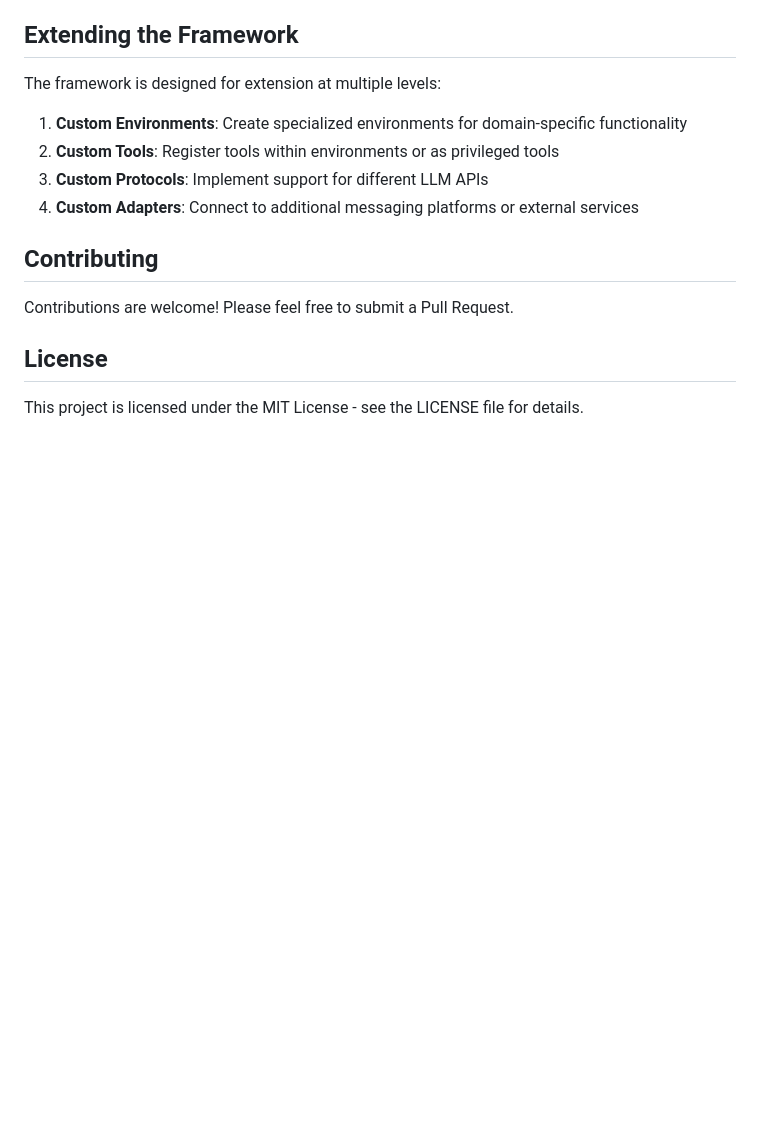
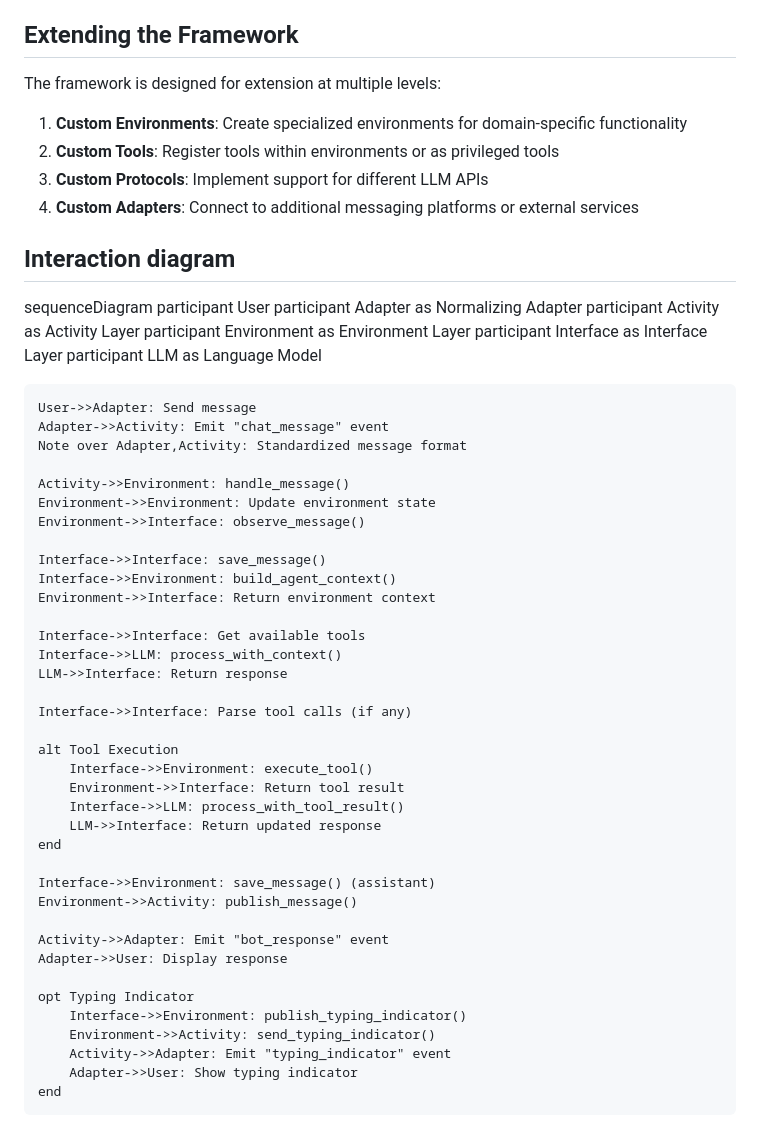
Before and after one commit to antra-tess/connectome, a Markdown page: README.md, the part around the change. Rendered like a GitHub page; blank space fills up the shorter version.

```diff
--- a/README.md
+++ b/README.md
@@ -192,10 +192,49 @@ The framework is designed for extension at multiple levels:
 3. **Custom Protocols**: Implement support for different LLM APIs
 4. **Custom Adapters**: Connect to additional messaging platforms or external services
 
-## Contributing
+## Interaction diagram
+sequenceDiagram
+    participant User
+    participant Adapter as Normalizing Adapter
+    participant Activity as Activity Layer
+    participant Environment as Environment Layer
+    participant Interface as Interface Layer
+    participant LLM as Language Model
 
-Contributions are welcome! Please feel free to submit a Pull Request.
+    User->>Adapter: Send message
+    Adapter->>Activity: Emit "chat_message" event
+    Note over Adapter,Activity: Standardized message format
 
-## License
+    Activity->>Environment: handle_message()
+    Environment->>Environment: Update environment state
+    Environment->>Interface: observe_message()
 
-This project is licensed under the MIT License - see the LICENSE file for details.
+    Interface->>Interface: save_message()
+    Interface->>Environment: build_agent_context()
+    Environment->>Interface: Return environment context
+
+    Interface->>Interface: Get available tools
+    Interface->>LLM: process_with_context()
+    LLM->>Interface: Return response
+
+    Interface->>Interface: Parse tool calls (if any)
+
+    alt Tool Execution
+        Interface->>Environment: execute_tool()
+        Environment->>Interface: Return tool result
+        Interface->>LLM: process_with_tool_result()
+        LLM->>Interface: Return updated response
+    end
+
+    Interface->>Environment: save_message() (assistant)
+    Environment->>Activity: publish_message()
+
+    Activity->>Adapter: Emit "bot_response" event
+    Adapter->>User: Display response
+
+    opt Typing Indicator
+        Interface->>Environment: publish_typing_indicator()
+        Environment->>Activity: send_typing_indicator()
+        Activity->>Adapter: Emit "typing_indicator" event
+        Adapter->>User: Show typing indicator
+    end
```
